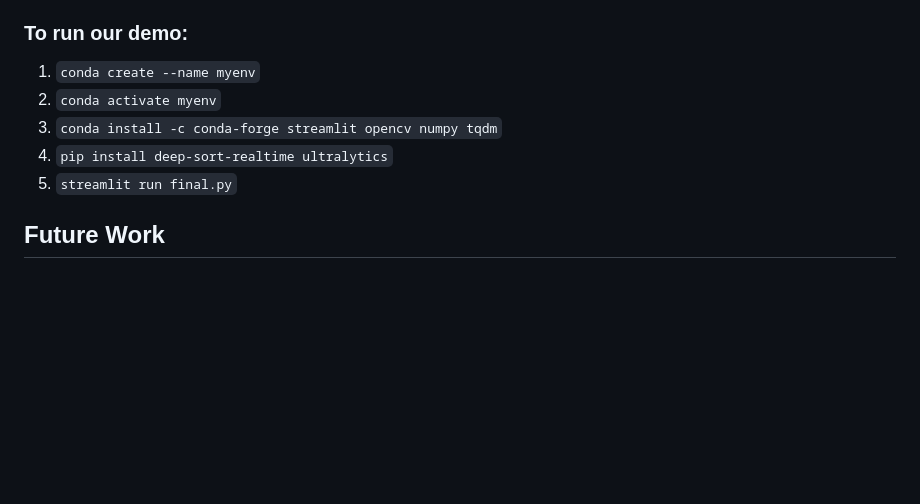
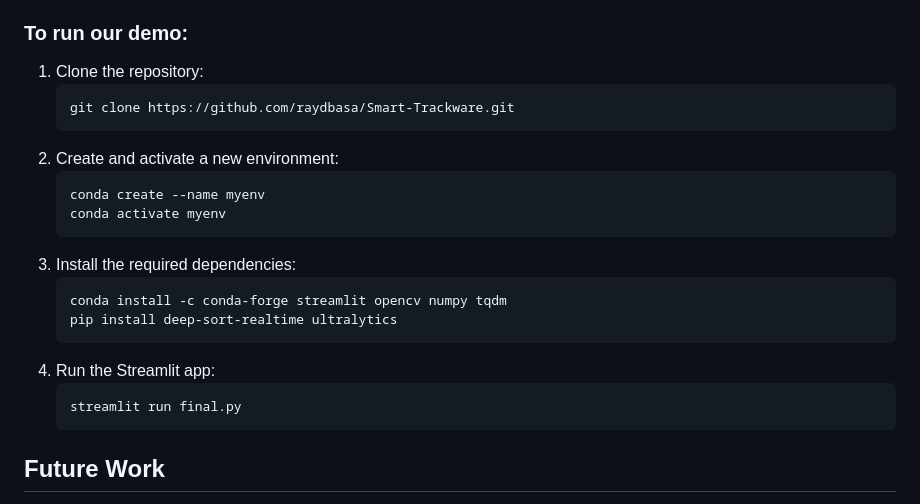
Before and after one commit to raydbasa/Smart-Trackware, a Markdown page: README.md, the part around the change. Drawn GitHub-style; blank space fills up the shorter version.

````diff
--- a/README.md
+++ b/README.md
@@ -49,12 +49,24 @@ The Streamlit app "Smart Track Ware" makes warehouse inventory management easier
 - It shows the total number of detected boxes and allows users to view the processed video within the app.
 
 ### To run our demo:
-1. `conda create --name myenv`
-2. `conda activate myenv`
-3. `conda install -c conda-forge streamlit opencv numpy tqdm`
-4. `pip install deep-sort-realtime ultralytics`
-5. `streamlit run final.py`
-
+1. Clone the repository:
+    ```sh
+    git clone https://github.com/raydbasa/Smart-Trackware.git
+    ```
+2. Create and activate a new environment:
+    ```sh
+    conda create --name myenv
+    conda activate myenv
+    ```
+3. Install the required dependencies:
+    ```sh
+    conda install -c conda-forge streamlit opencv numpy tqdm
+    pip install deep-sort-realtime ultralytics
+    ```
+4. Run the Streamlit app:
+    ```sh
+    streamlit run final.py
+    ```
 ## Future Work
 Future work will focus on enhancing the system's capabilities by classifying the products and providing real-time by connecting all live cameras in the warehouse to accurately count the incoming boxes. The data from the live cameras will be converted into Excel reports to simplify inventory management.
 
````
